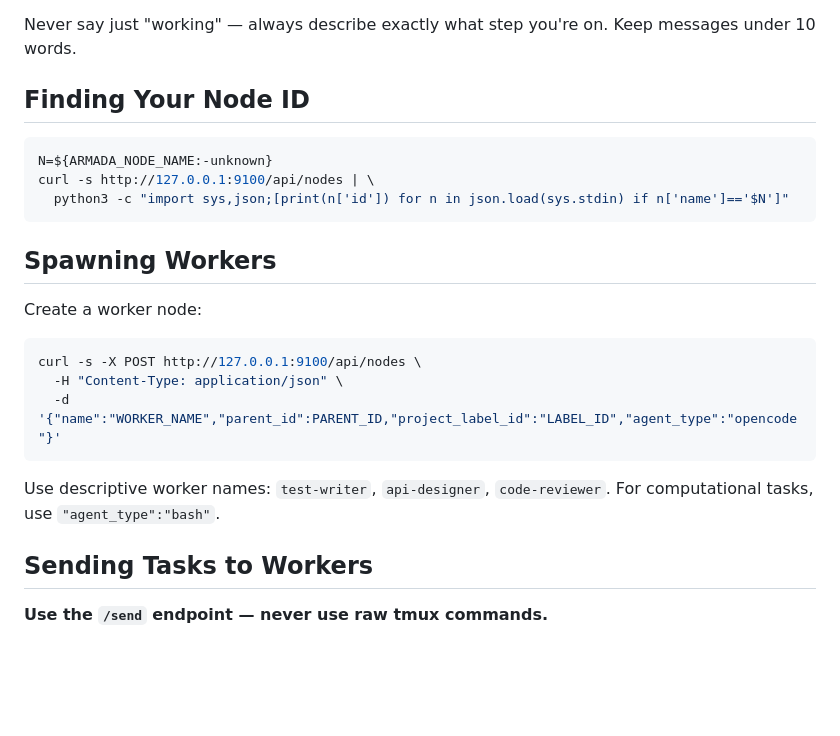
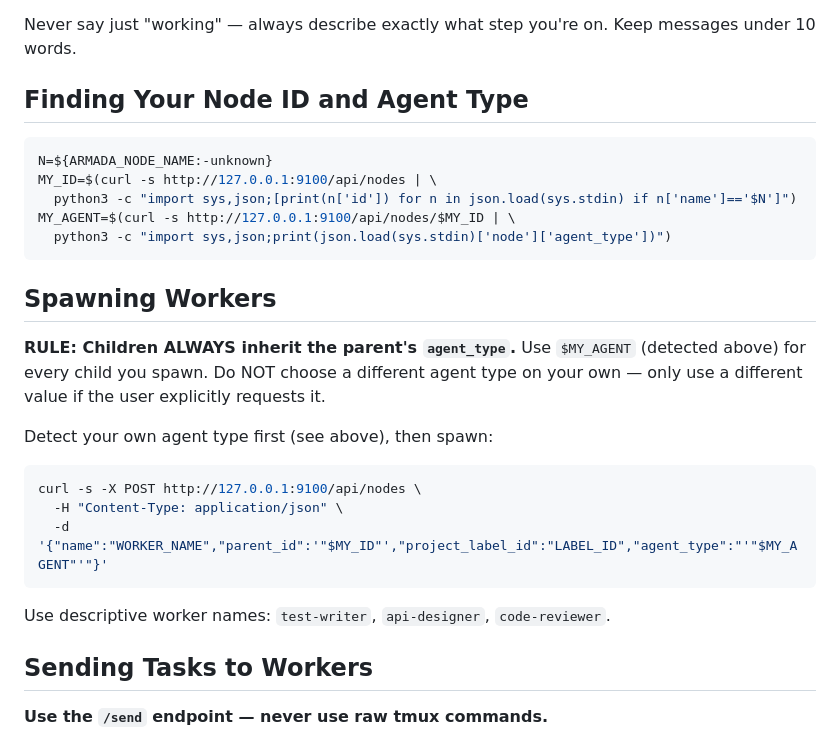
Before and after one commit to rguiu/armada, a Markdown page: skills/armada-orchestrator/SKILL.md, the part around the change. Drawn GitHub-style; blank space fills up the shorter version.

````diff
--- a/skills/armada-orchestrator/SKILL.md
+++ b/skills/armada-orchestrator/SKILL.md
@@ -47,23 +47,27 @@ curl -s -X POST http://127.0.0.1:9100/api/report \
 
 Never say just "working" — always describe exactly what step you're on. Keep messages under 10 words.
 
-## Finding Your Node ID
+## Finding Your Node ID and Agent Type
 ```bash
 N=${ARMADA_NODE_NAME:-unknown}
-curl -s http://127.0.0.1:9100/api/nodes | \
-  python3 -c "import sys,json;[print(n['id']) for n in json.load(sys.stdin) if n['name']=='$N']"
+MY_ID=$(curl -s http://127.0.0.1:9100/api/nodes | \
+  python3 -c "import sys,json;[print(n['id']) for n in json.load(sys.stdin) if n['name']=='$N']")
+MY_AGENT=$(curl -s http://127.0.0.1:9100/api/nodes/$MY_ID | \
+  python3 -c "import sys,json;print(json.load(sys.stdin)['node']['agent_type'])")
 ```
 
 ## Spawning Workers
 
-Create a worker node:
+**RULE: Children ALWAYS inherit the parent's `agent_type`.** Use `$MY_AGENT` (detected above) for every child you spawn. Do NOT choose a different agent type on your own — only use a different value if the user explicitly requests it.
+
+Detect your own agent type first (see above), then spawn:
 ```bash
 curl -s -X POST http://127.0.0.1:9100/api/nodes \
   -H "Content-Type: application/json" \
-  -d '{"name":"WORKER_NAME","parent_id":PARENT_ID,"project_label_id":"LABEL_ID","agent_type":"opencode"}'
+  -d '{"name":"WORKER_NAME","parent_id":'"$MY_ID"',"project_label_id":"LABEL_ID","agent_type":"'"$MY_AGENT"'"}'
 ```
 
-Use descriptive worker names: `test-writer`, `api-designer`, `code-reviewer`. For computational tasks, use `"agent_type":"bash"`.
+Use descriptive worker names: `test-writer`, `api-designer`, `code-reviewer`.
 
 ## Sending Tasks to Workers
 
````
Also changed, not shown: skills/armada-node/SKILL.md (+26 -48 lines).
